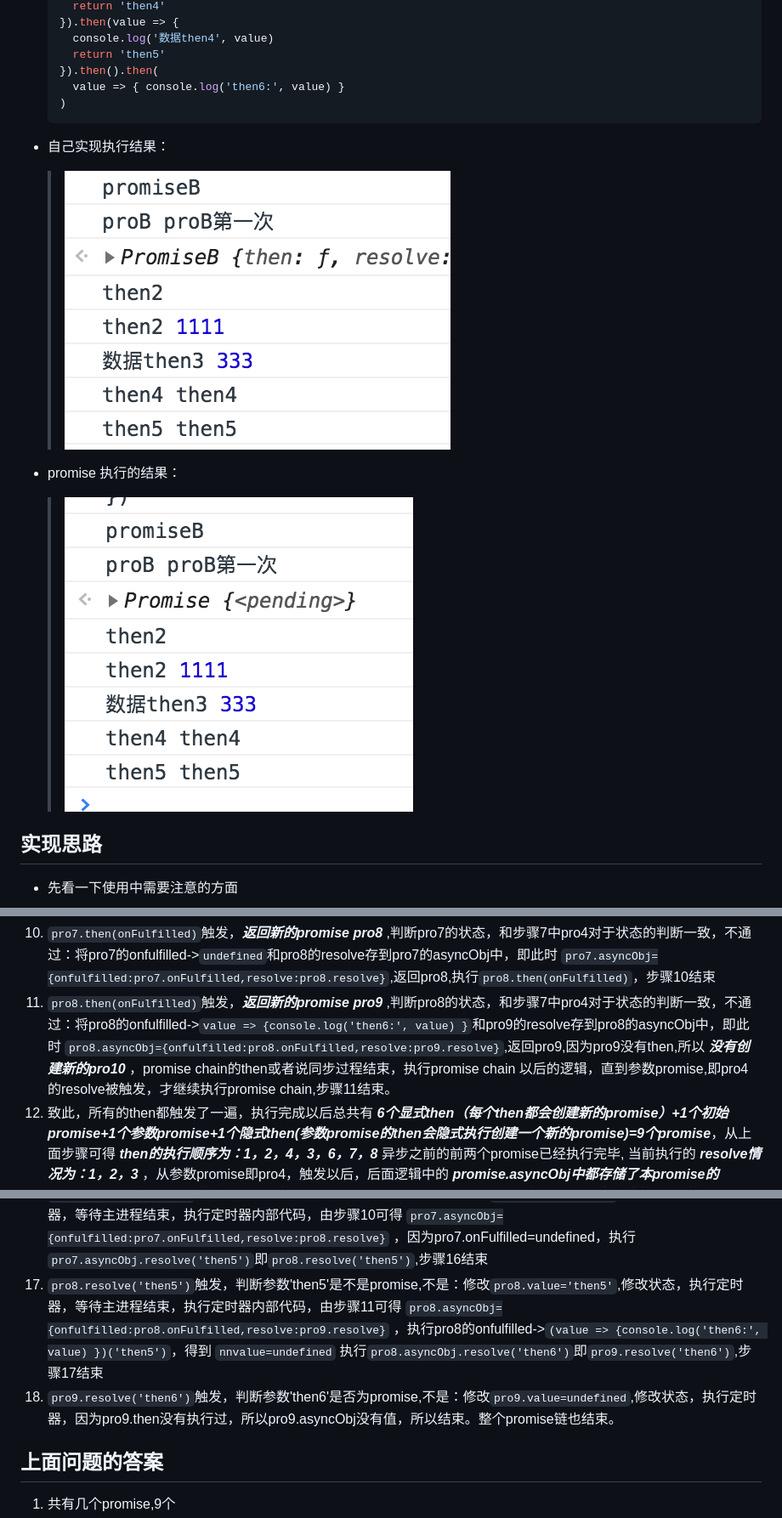
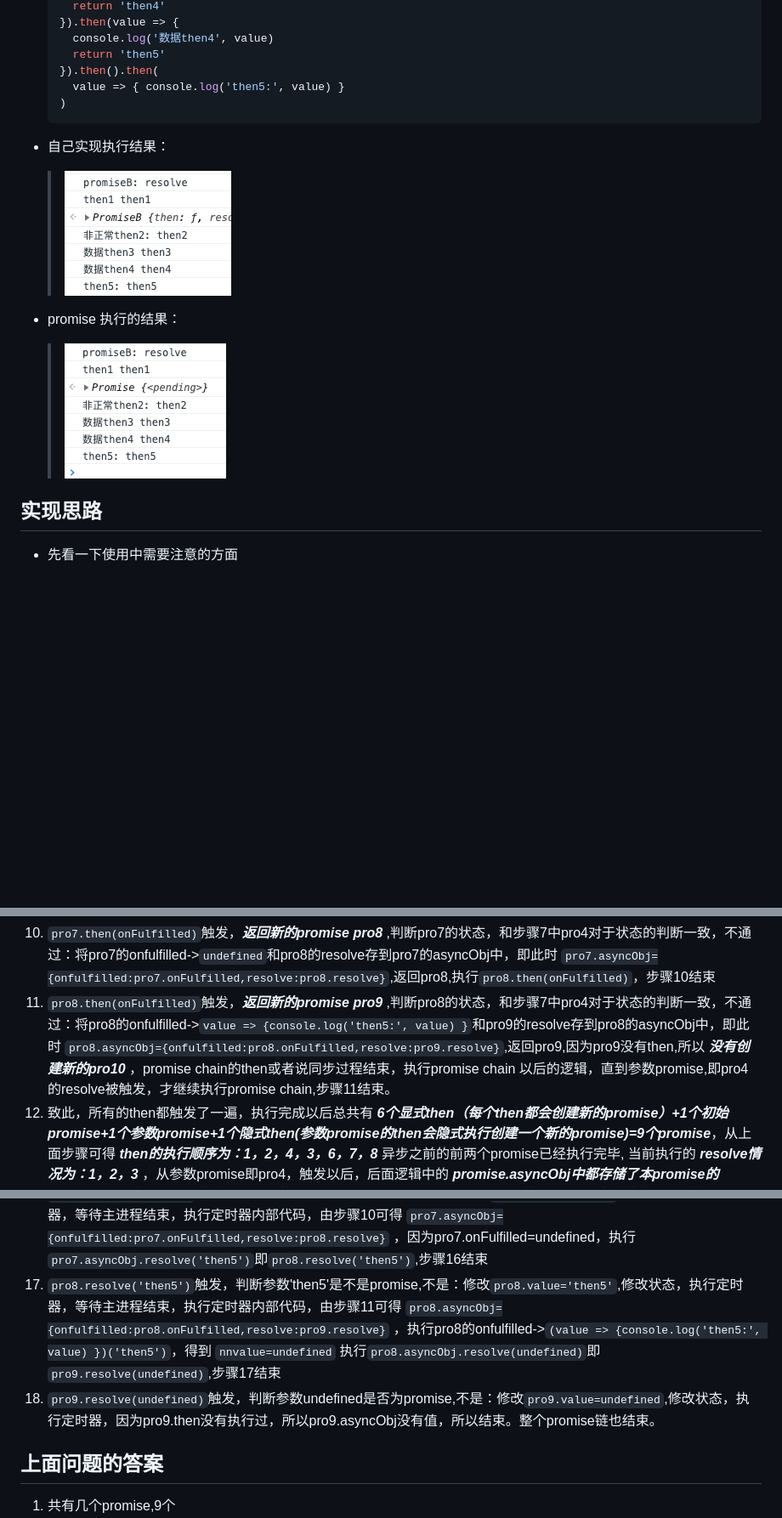
Before and after one commit to jeffery021121/blog, a Markdown page: 手写简单promise和断点式分析/README.md, 3 parts joined by grey strips. Shown: that part at 85% size. Drawn GitHub-style; pictures changed too: 手写简单promise和断点式分析/img/promise.png (added), 手写简单promise和断点式分析/img/promiseB.png (added), 手写简单promise和断点式分析/img/promiseResult.png (deleted); blank space fills up the shorter version.

Commit message:
docs: 修改用例

````diff
--- a/手写简单promise和断点式分析/README.md
+++ b/手写简单promise和断点式分析/README.md
@@ -42,16 +42,16 @@
     console.log('数据then4', value)
     return 'then5'
   }).then().then(
-    value => { console.log('then6:', value) }
+    value => { console.log('then5:', value) }
   )
   ```
 
 - 自己实现执行结果：
 
-   >![selfPromiseResult](./img/selfPromiseResult.png)
+   >![selfPromiseResult](./img/promiseB.png)
 - promise 执行的结果：
 
-   > ![promiseResult](./img/promiseResult.png)
+   > ![promiseResult](./img/promise.png)
 
 ## 实现思路
 
@@ -206,14 +206,14 @@
 8. `pro3.then(onFulfilled)`触发（我之前的思路一直是卡在步骤7结束）。***返回新的promise pro6*** ，判断pro3的状态，由步骤6可知，不通过：将pro3的onFulfilled-> `(value => {console.log('数据then3', value)return 'then4'})` 和pro6的resolve存到pro3的asyncObj中,即此时`pro3.asyncObj={onfulfilled:pro3.onFulfilled,resolve:pro6.resolve}` ,返回pro6,执行 `pro6.then(onFulfilled)` 步骤8结束。
 9. `pro6.then(onFulfilled)`触发，***返回新的promise pro7*** ,判断pro6的状态，和步骤7中pro4对于状态的判断一致，不通过：将pro6的onfulfilled->`value=>{console.log('数据then4', value)return 'then5'}`和pro7的resolve存到pro6的asyncObj中，即此时 `pro6.asyncObj={onfulfilled:pro6.onFulfilled,resolve:pro7.resolve}`,返回pro7,执行`pro7.then(onFulfilled)`，步骤9结束
 10. `pro7.then(onFulfilled)`触发，***返回新的promise pro8*** ,判断pro7的状态，和步骤7中pro4对于状态的判断一致，不通过：将pro7的onfulfilled->`undefined`和pro8的resolve存到pro7的asyncObj中，即此时 `pro7.asyncObj={onfulfilled:pro7.onFulfilled,resolve:pro8.resolve}`,返回pro8,执行`pro8.then(onFulfilled)`，步骤10结束
-11. `pro8.then(onFulfilled)`触发，***返回新的promise pro9*** ,判断pro8的状态，和步骤7中pro4对于状态的判断一致，不通过：将pro8的onfulfilled->`value => {console.log('then6:', value) }`和pro9的resolve存到pro8的asyncObj中，即此时 `pro8.asyncObj={onfulfilled:pro8.onFulfilled,resolve:pro9.resolve}`,返回pro9,因为pro9没有then,所以 ***没有创建新的pro10*** ，promise chain的then或者说同步过程结束，执行promise chain 以后的逻辑，直到参数promise,即pro4的resolve被触发，才继续执行promise chain,步骤11结束。
+11. `pro8.then(onFulfilled)`触发，***返回新的promise pro9*** ,判断pro8的状态，和步骤7中pro4对于状态的判断一致，不通过：将pro8的onfulfilled->`value => {console.log('then5:', value) }`和pro9的resolve存到pro8的asyncObj中，即此时 `pro8.asyncObj={onfulfilled:pro8.onFulfilled,resolve:pro9.resolve}`,返回pro9,因为pro9没有then,所以 ***没有创建新的pro10*** ，promise chain的then或者说同步过程结束，执行promise chain 以后的逻辑，直到参数promise,即pro4的resolve被触发，才继续执行promise chain,步骤11结束。
 12. 致此，所有的then都触发了一遍，执行完成以后总共有 ***6个显式then（每个then都会创建新的promise）+1个初始promise+1个参数promise+1个隐式then(参数promise的then会隐式执行创建一个新的promise)=9个promise***，从上面步骤可得 ***then的执行顺序为：1，2，4，3，6，7，8***  异步之前的前两个promise已经执行完毕, 当前执行的 ***resolve情况为：1，2，3*** ，从参数promise即pro4，触发以后，后面逻辑中的 ***promise.asyncObj中都存储了本promise的onfulfilled和该then返回的新promise的resolve***。需要特别提醒一下的是 ***pro3的asyncObj中存储的是pro的onfulfiled和pro6的resolve，因为pro3.then创建的是pro6*** 。同时，***pro7的asyncObj中存的onfulfilled是undefined***。定时器完成，pro4.resolve('then3')进入队列，等待主栈逻辑执行完毕即触发，步骤12结束
 13. `pro4.resolve('then3')`触发，判断传入的值是否为promise,值'then3'不是promise：pro4.value改变为pro4.resolve参数'then3',pro4状态改变,执行setTimeout里的代码，由步骤7可知 `pro4.asyncObj={onfulfilled:pro3.resolve,resolve:pro5.resolve}`。***先执行*** `let nnvalue = onfulfilled('then3')`,得到结果以后执行 `pro5.resolve(nnvalue)`,onfulfilled('then3')触发，onfulfiled为pro3.resolve，即执行 `pro3.resolve('then3')`，但是步骤13其实还没有结束，因为`pro5.resolve(nnvalue)`还没有执行。
 14. `pro3.resolve('then3')`触发，判断传入的值是否为promise,值'then3'不是promise：***pro3.value改变为pro3.resolve参数'then3',pro3状态改变*** ,执行setTimeout里的代码，由步骤8可知`pro3.asyncObj={onfulfilled:pro3.onFulfilled,resolve:pro6.resolve}`，但是其实这里还有一步，此时进入setTimeout就是异步执行了，而在步骤13中还有一步没有执行，哪里属于主逻辑，先去执行`pro5.resolve(nnvalue)`，因为`let nnvalue = onfulfilled('then3')===pro3.resolve('then3')`,pro3.resolve('then3')没有返回值，所以nnvalue=undefined, `pro5.resolve(undefined)`执行，判断参数undefined不是promise,修改pro5.value为undefined，修改状态，调出pro5.asyncObj,执行内部函数，由步骤7可知 `pro5.then`未被调用过，所以其asyncObj为空，***至此步骤13结束，但是步骤14仍在继续*** ，等主流程即步骤13结束以后，步骤14setTimeout内的函数开始执行-> let nnvalue=pro3.onFulfilled('then3')-> `let nnValue= (value => {console.log('数据then3', value)return 'then4'})('then3')`,得到nnvalue='then4',然后执行`pro3.asyncObj.resolve(nnvalue)`即 `pro6.resolve('then4')`,其实从13结束以后就开始了递归啦,步骤14结束。
 15. `pro6.resolve('then4')`触发，判断参数'then4'是否为promise,不是：修改 `pro4.value='then4'`,修改状态,执行定时器，等待主进程结束，执行定时器内部代码，由步骤9可得 `pro6.asyncObj={onfulfilled:pro6.onFulfilled,resolve:pro7.resolve}` ，pro6.onfulfilled('then4')->`(value=>{console.log('数据then4', value)return 'then5'})('then4')`，然后得到结果nnvalue为 'then5', 执行 `pro6.asyncObj.resolve('then5')`即 `pro7.resolve('then5')`,步骤15结束
 16. `pro7.resolve('then5')`触发，判断参数'then5'是不是promise,不是：修改`pro7.value='then5'`,修改状态，执行定时器，等待主进程结束，执行定时器内部代码，由步骤10可得 `pro7.asyncObj={onfulfilled:pro7.onFulfilled,resolve:pro8.resolve}` ，因为pro7.onFulfilled=undefined，执行`pro7.asyncObj.resolve('then5')`即`pro8.resolve('then5')`,步骤16结束
-17. `pro8.resolve('then5')`触发，判断参数'then5'是不是promise,不是：修改`pro8.value='then5'`,修改状态，执行定时器，等待主进程结束，执行定时器内部代码，由步骤11可得 `pro8.asyncObj={onfulfilled:pro8.onFulfilled,resolve:pro9.resolve}` ，执行pro8的onfulfilled->`(value => {console.log('then6:', value) })('then5')`，得到 `nnvalue=undefined` 执行`pro8.asyncObj.resolve('then6')`即`pro9.resolve('then6')`,步骤17结束
-18. `pro9.resolve('then6')`触发，判断参数'then6'是否为promise,不是：修改`pro9.value=undefined`,修改状态，执行定时器，因为pro9.then没有执行过，所以pro9.asyncObj没有值，所以结束。整个promise链也结束。
+17. `pro8.resolve('then5')`触发，判断参数'then5'是不是promise,不是：修改`pro8.value='then5'`,修改状态，执行定时器，等待主进程结束，执行定时器内部代码，由步骤11可得 `pro8.asyncObj={onfulfilled:pro8.onFulfilled,resolve:pro9.resolve}` ，执行pro8的onfulfilled->`(value => {console.log('then5:', value) })('then5')`，得到 `nnvalue=undefined` 执行`pro8.asyncObj.resolve(undefined)`即`pro9.resolve(undefined)`,步骤17结束
+18. `pro9.resolve(undefined)`触发，判断参数undefined是否为promise,不是：修改`pro9.value=undefined`,修改状态，执行定时器，因为pro9.then没有执行过，所以pro9.asyncObj没有值，所以结束。整个promise链也结束。
 
 ## 上面问题的答案
 
````
Also changed, not shown: 2 other files.
